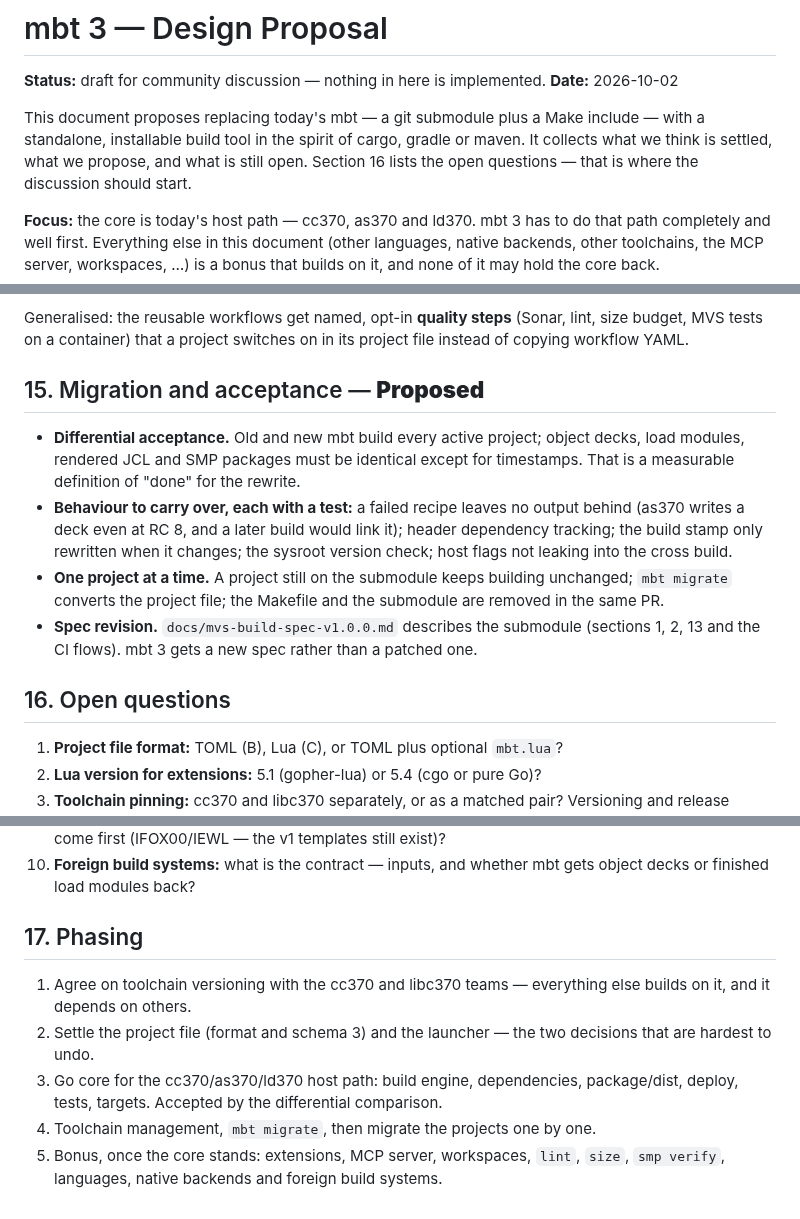
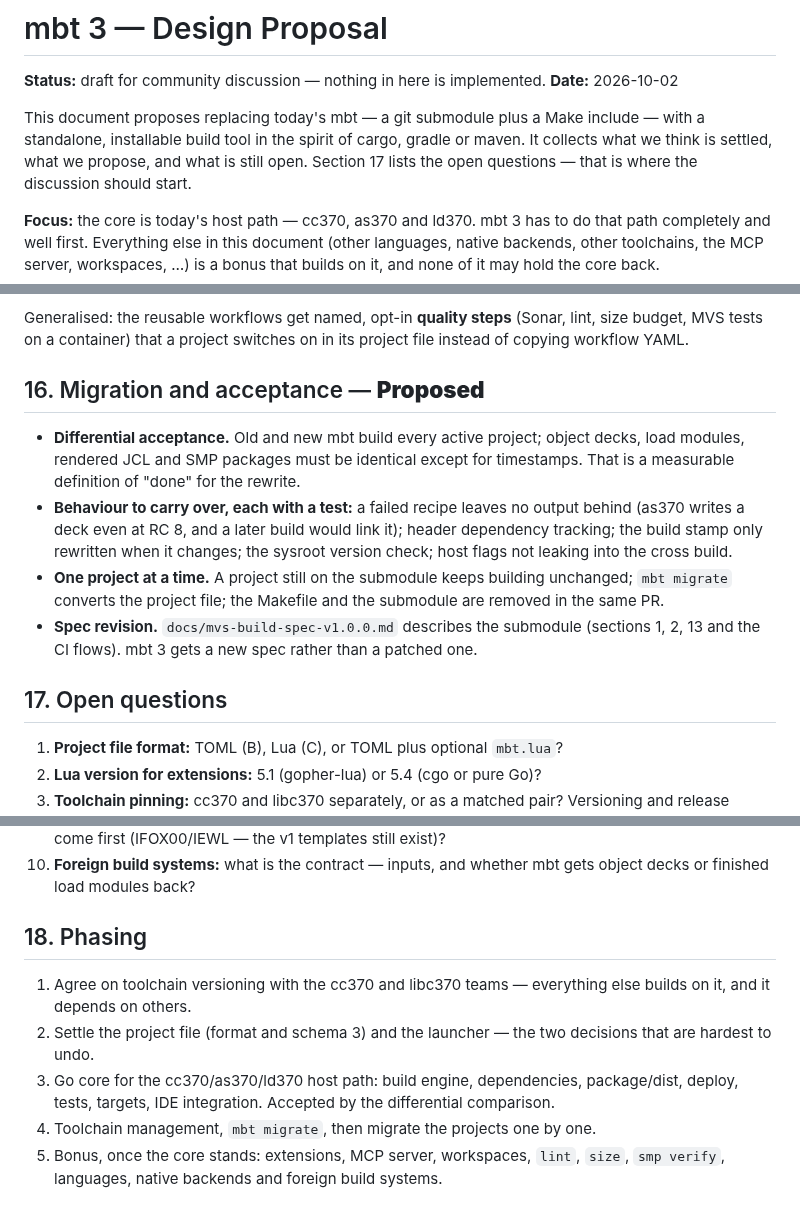
Before and after one commit to mvslovers/mbt, a Markdown page: docs/mbt-3-design.md, 3 parts joined by grey strips. Drawn GitHub-style.

```diff
--- a/docs/mbt-3-design.md
+++ b/docs/mbt-3-design.md
@@ -6,7 +6,7 @@
 This document proposes replacing today's mbt — a git submodule plus a Make
 include — with a standalone, installable build tool in the spirit of cargo,
 gradle or maven. It collects what we think is settled, what we propose, and
-what is still open. Section 16 lists the open questions — that is where the
+what is still open. Section 17 lists the open questions — that is where the
 discussion should start.
 
 **Focus:** the core is today's host path — cc370, as370 and ld370. mbt 3
@@ -746,7 +798,7 @@ Generalised: the reusable workflows get named, opt-in **quality steps**
 (Sonar, lint, size budget, MVS tests on a container) that a project switches
 on in its project file instead of copying workflow YAML.
 
-## 15. Migration and acceptance — **Proposed**
+## 16. Migration and acceptance — **Proposed**
 
 - **Differential acceptance.** Old and new mbt build every active project;
   object decks, load modules, rendered JCL and SMP packages must be identical
@@ -764,7 +816,7 @@ on in its project file instead of copying workflow YAML.
   (sections 1, 2, 13 and the CI flows). mbt 3 gets a new spec rather than a
   patched one.
 
-## 16. Open questions
+## 17. Open questions
 
 1. **Project file format:** TOML (B), Lua (C), or TOML plus optional `mbt.lua`?
 2. **Lua version for extensions:** 5.1 (gopher-lua) or 5.4 (cgo or pure Go)?
@@ -790,14 +842,14 @@ on in its project file instead of copying workflow YAML.
 10. **Foreign build systems:** what is the contract — inputs, and whether
     mbt gets object decks or finished load modules back?
 
-## 17. Phasing
+## 18. Phasing
 
 1. Agree on toolchain versioning with the cc370 and libc370 teams — everything
    else builds on it, and it depends on others.
 2. Settle the project file (format and schema 3) and the launcher — the two
    decisions that are hardest to undo.
 3. Go core for the cc370/as370/ld370 host path: build engine, dependencies,
-   package/dist, deploy, tests, targets.
+   package/dist, deploy, tests, targets, IDE integration.
    Accepted by the differential comparison.
 4. Toolchain management, `mbt migrate`, then migrate the projects one by one.
 5. Bonus, once the core stands: extensions, MCP server, workspaces, `lint`, `size`, `smp verify`, languages,
```
Also changed, not shown: other parts of docs/mbt-3-design.md (+56 -4 lines).
